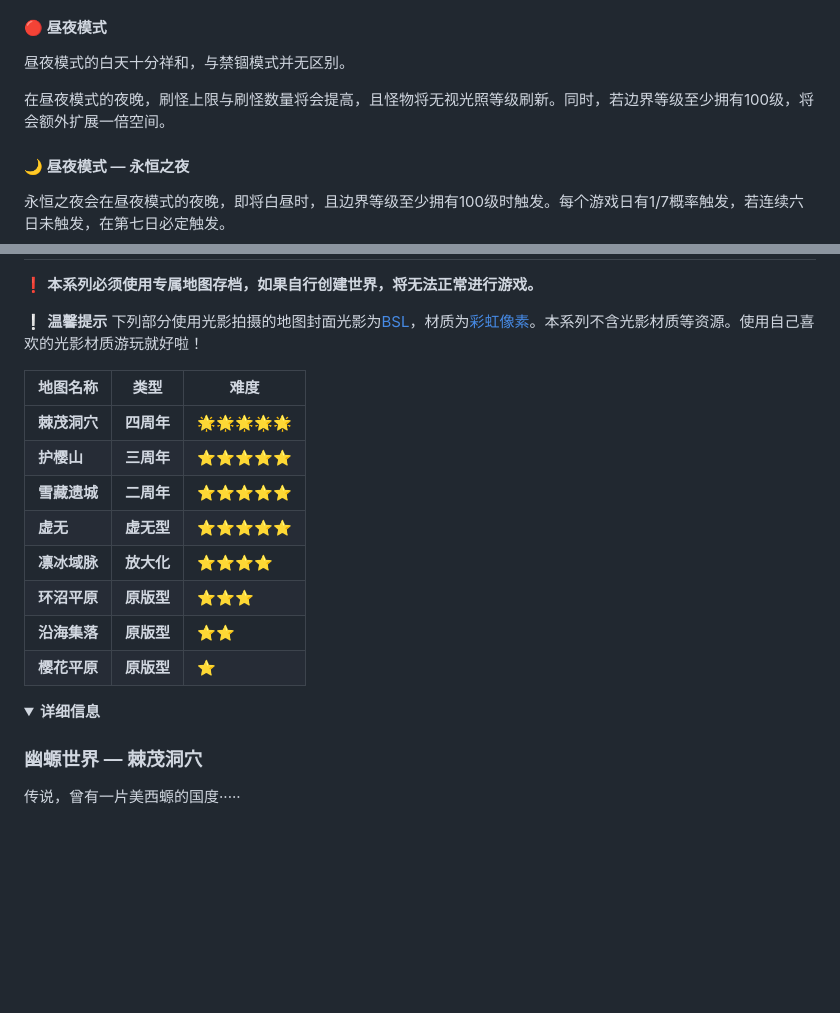
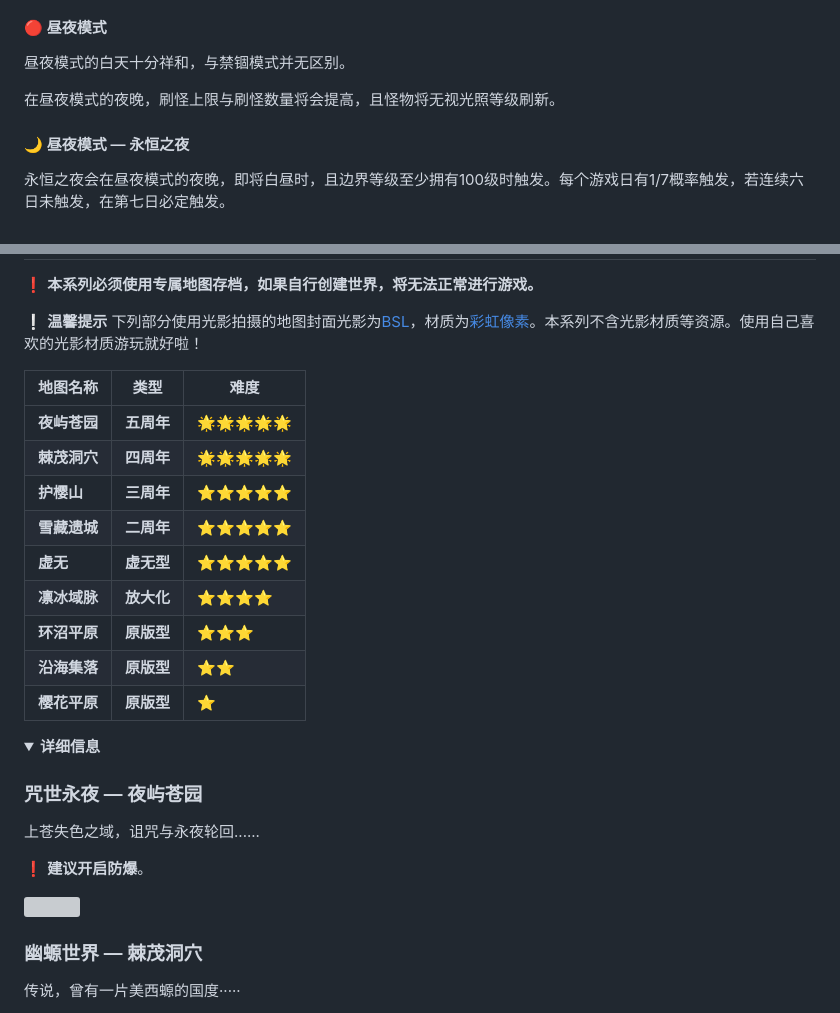
Before and after one commit to Fndream/BorderSurvivalModpack, a Markdown page: README.md, 2 parts joined by grey strips. Drawn GitHub-style; folded sections open; blank space fills up the shorter version; grey boxes are pictures that could not be loaded.

```diff
--- a/README.md
+++ b/README.md
@@ -31,7 +31,7 @@
 #### 🔴 昼夜模式
 昼夜模式的白天十分祥和，与禁锢模式并无区别。
 
-在昼夜模式的夜晚，刷怪上限与刷怪数量将会提高，且怪物将无视光照等级刷新。同时，若边界等级至少拥有100级，将会额外扩展一倍空间。
+在昼夜模式的夜晚，刷怪上限与刷怪数量将会提高，且怪物将无视光照等级刷新。
 
 #### 🌙 昼夜模式 — 永恒之夜
 永恒之夜会在昼夜模式的夜晚，即将白昼时，且边界等级至少拥有100级时触发。每个游戏日有1/7概率触发，若连续六日未触发，在第七日必定触发。
@@ -112,6 +112,7 @@
 
 | 地图名称 | 类型 | 难度 |
 | --- | --- | --- |
+| **夜屿苍园** | **五周年** | **🌟🌟🌟🌟🌟** |
 | **棘茂洞穴** | **四周年** | **🌟🌟🌟🌟🌟** |
 | **护樱山** | **三周年** | **⭐⭐⭐⭐⭐** |
 | **雪藏遗城** | **二周年** | **⭐⭐⭐⭐⭐** |
@@ -123,6 +124,13 @@
 
 <details>
   <summary><b>详细信息</b></summary>
+
+  ### 咒世永夜 — 夜屿苍园
+  上苍失色之域，诅咒与永夜轮回......
+
+  ❗ **建议开启防爆**。
+
+  <a href="https://smms.app/image/TOIY5We4lygtjd9" target="_blank"><img src="https://s2.loli.net/2025/01/15/TOIY5We4lygtjd9.jpg" width="50%" ></a>
 
   ### 幽螈世界 — 棘茂洞穴
   传说，曾有一片美西螈的国度·····
```
